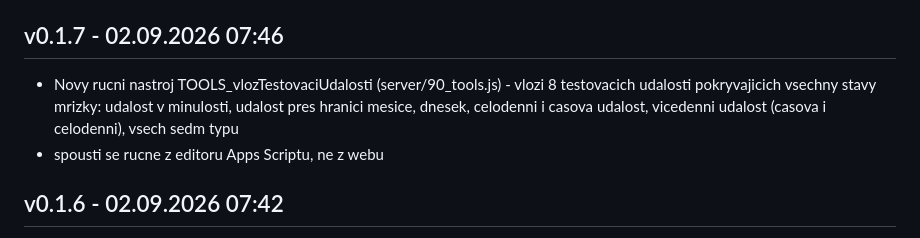
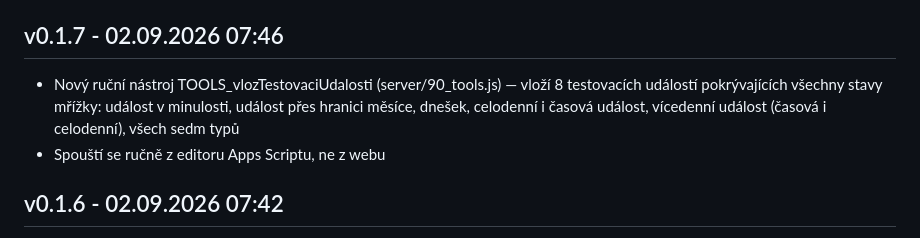
Before and after one commit to Radek-78/planovaci-kalendar, a Markdown page: CHANGELOG.md, the part around the change. Rendered like a GitHub page.

Commit message:
Oprava diakritiky v záznamu changelogu pro v0.1.7
Co-Authored-By: Claude Opus 5 <noreply@anthropic.com>

```diff
--- a/CHANGELOG.md
+++ b/CHANGELOG.md
@@ -6,8 +6,8 @@ Záznamy zapisuje výhradně skript `tools/release.ps1` — needituj ručně,
 jinak se rozejde s verzí v `AAA_VERZE.html` a v `server/00_config.js`.
 
 ## v0.1.7 - 02.09.2026 07:46
-- Novy rucni nastroj TOOLS_vlozTestovaciUdalosti (server/90_tools.js) - vlozi 8 testovacich udalosti pokryvajicich vsechny stavy mrizky: udalost v minulosti, udalost pres hranici mesice, dnesek, celodenni i casova udalost, vicedenni udalost (casova i celodenni), vsech sedm typu
-- spousti se rucne z editoru Apps Scriptu, ne z webu
+- Nový ruční nástroj TOOLS_vlozTestovaciUdalosti (server/90_tools.js) — vloží 8 testovacích událostí pokrývajících všechny stavy mřížky: událost v minulosti, událost přes hranici měsíce, dnešek, celodenní i časová událost, vícedenní událost (časová i celodenní), všech sedm typů
+- Spouští se ručně z editoru Apps Scriptu, ne z webu
 
 ## v0.1.6 - 02.09.2026 07:42
 - Dnešní den výrazněji zvýrazněný — celá karta žlutým rámečkem a jemným podbarvením, ne jen odznak u čísla
```
